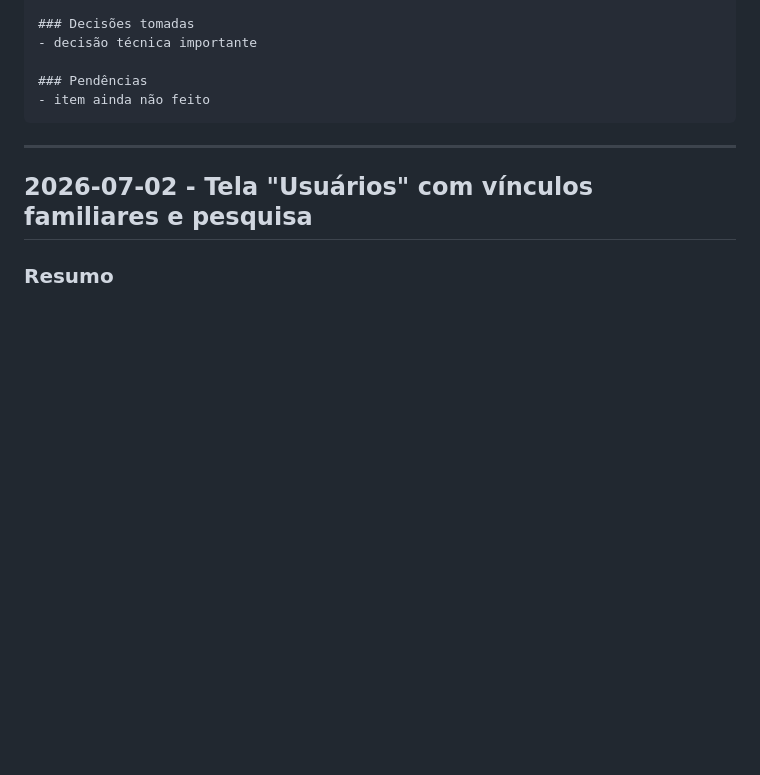
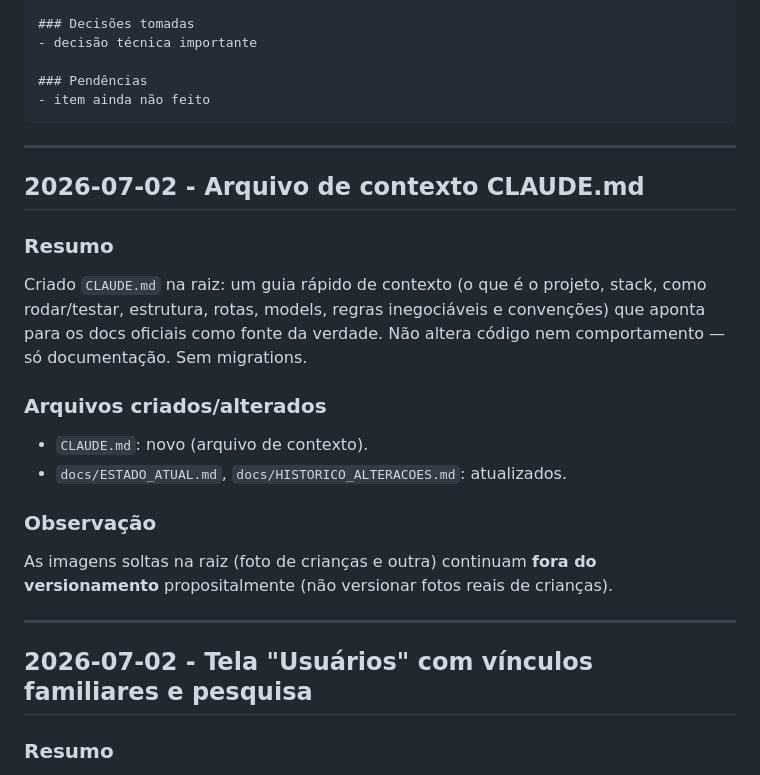
Before and after one commit to fabianopolone123/PINHALJUNIOR2.0, a Markdown page: docs/HISTORICO_ALTERACOES.md, the part around the change. GitHub-like rendering; blank space fills up the shorter version.

Commit message:
cria arquivo de contexto CLAUDE.md
Co-Authored-By: Claude Opus 4.8 (1M context) <noreply@anthropic.com>

````diff
--- a/docs/HISTORICO_ALTERACOES.md
+++ b/docs/HISTORICO_ALTERACOES.md
@@ -19,6 +19,23 @@ Descrição curta do que foi feito.
 ### Pendências
 - item ainda não feito
 ```
+
+---
+
+## 2026-07-02 - Arquivo de contexto CLAUDE.md
+
+### Resumo
+Criado `CLAUDE.md` na raiz: um guia rápido de contexto (o que é o projeto, stack, como rodar/testar,
+estrutura, rotas, models, regras inegociáveis e convenções) que aponta para os docs oficiais como
+fonte da verdade. Não altera código nem comportamento — só documentação. Sem migrations.
+
+### Arquivos criados/alterados
+- `CLAUDE.md`: novo (arquivo de contexto).
+- `docs/ESTADO_ATUAL.md`, `docs/HISTORICO_ALTERACOES.md`: atualizados.
+
+### Observação
+As imagens soltas na raiz (foto de crianças e outra) continuam **fora do versionamento**
+propositalmente (não versionar fotos reais de crianças).
 
 ---
 
````
Also changed, not shown: CLAUDE.md (added, +59 -0 lines), docs/ESTADO_ATUAL.md (+1 -0 lines).
